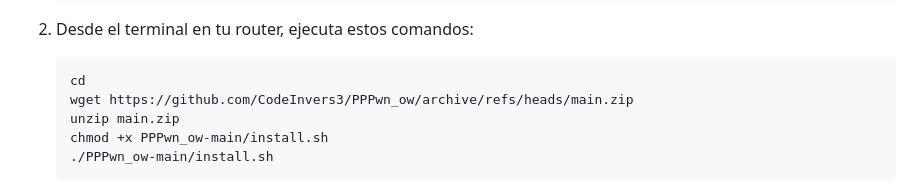
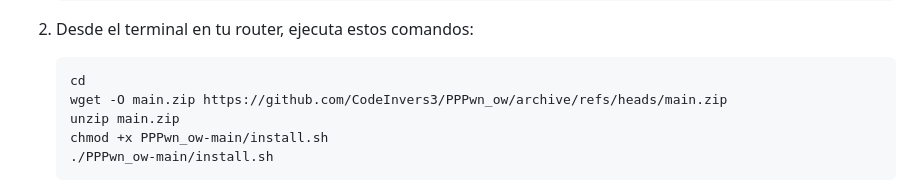
Before and after one commit to CodeInvers3/PPPwn_ow, a Markdown page: README.md, the part around the change. Drawn GitHub-style.

````diff
--- a/README.md
+++ b/README.md
@@ -25,7 +25,7 @@ Descarga la ultima version [descargar pppwn_cpp repositorio oficial](https://nig
 2. Desde el terminal en tu router, ejecuta estos comandos:
     ```sh
     cd
-    wget https://github.com/CodeInvers3/PPPwn_ow/archive/refs/heads/main.zip
+    wget -O main.zip https://github.com/CodeInvers3/PPPwn_ow/archive/refs/heads/main.zip
     unzip main.zip
     chmod +x PPPwn_ow-main/install.sh
     ./PPPwn_ow-main/install.sh
````
